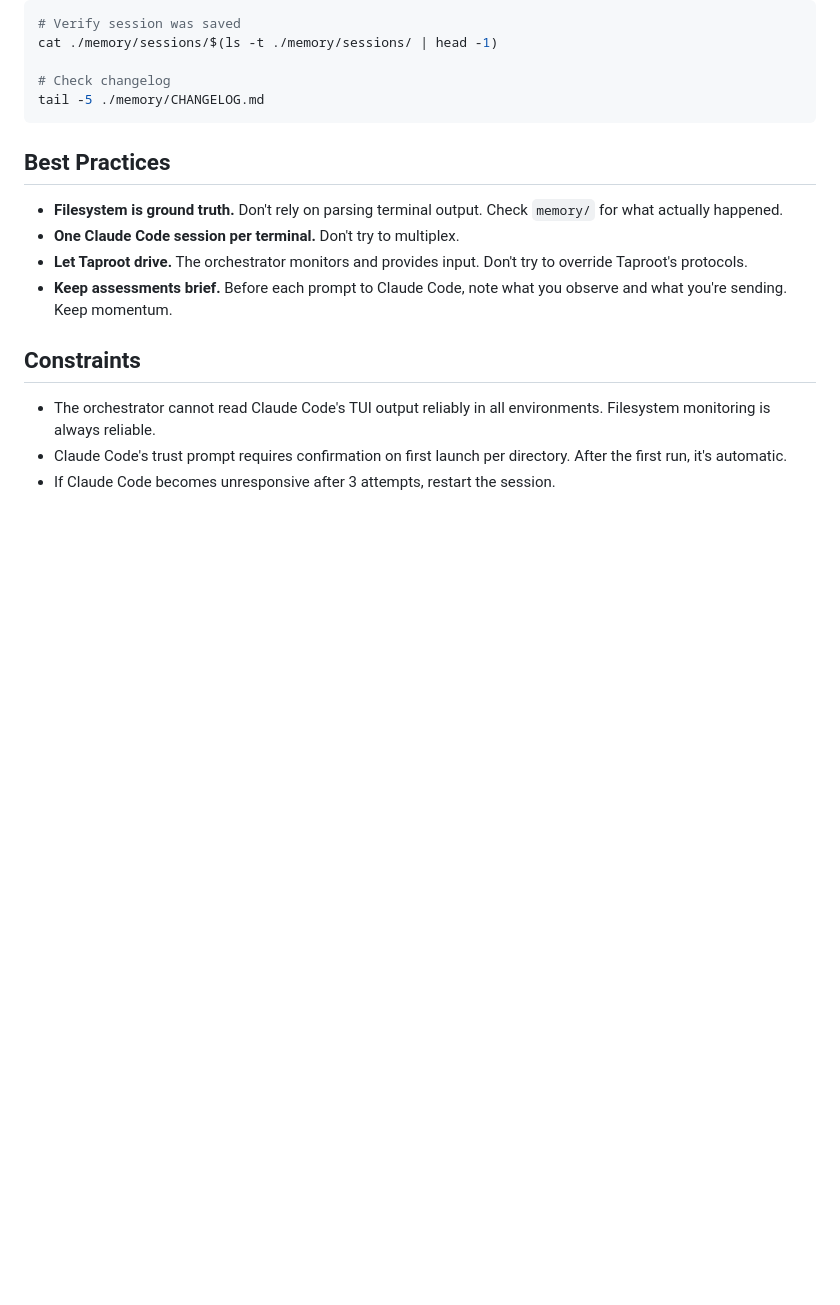
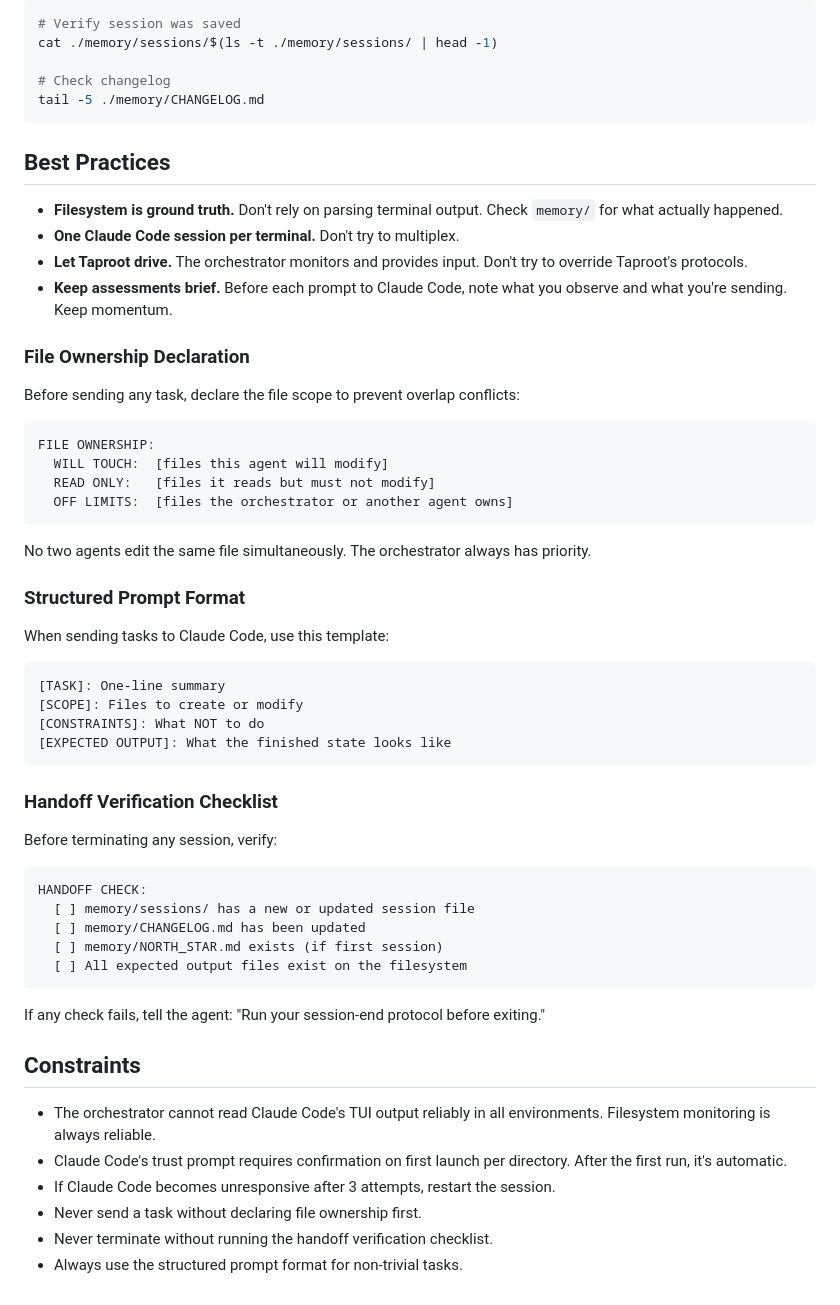
Before and after one commit to dufour9953/Meta-Skill, a Markdown page: skill/addons/ORCHESTRATION.md, the part around the change. GitHub-like rendering; blank space fills up the shorter version.

Commit message:
Orchestration add-on: file ownership, structured prompts, handoff verification
Research-backed upgrades from multi-agent best practices:
- File ownership declaration prevents agent overlap conflicts
- Structured prompt format (TASK/SCOPE/CONSTRAINTS/OUTPUT)
- Handoff verification checklist before session termination

````diff
--- a/skill/addons/ORCHESTRATION.md
+++ b/skill/addons/ORCHESTRATION.md
@@ -109,6 +109,46 @@ tail -5 ./memory/CHANGELOG.md
 - **Keep assessments brief.** Before each prompt to Claude Code, note what
   you observe and what you're sending. Keep momentum.
 
+### File Ownership Declaration
+
+Before sending any task, declare the file scope to prevent overlap conflicts:
+
+```
+FILE OWNERSHIP:
+  WILL TOUCH:  [files this agent will modify]
+  READ ONLY:   [files it reads but must not modify]
+  OFF LIMITS:  [files the orchestrator or another agent owns]
+```
+
+No two agents edit the same file simultaneously. The orchestrator always
+has priority.
+
+### Structured Prompt Format
+
+When sending tasks to Claude Code, use this template:
+
+```
+[TASK]: One-line summary
+[SCOPE]: Files to create or modify
+[CONSTRAINTS]: What NOT to do
+[EXPECTED OUTPUT]: What the finished state looks like
+```
+
+### Handoff Verification Checklist
+
+Before terminating any session, verify:
+
+```
+HANDOFF CHECK:
+  [ ] memory/sessions/ has a new or updated session file
+  [ ] memory/CHANGELOG.md has been updated
+  [ ] memory/NORTH_STAR.md exists (if first session)
+  [ ] All expected output files exist on the filesystem
+```
+
+If any check fails, tell the agent: "Run your session-end protocol before
+exiting."
+
 ## Constraints
 
 - The orchestrator cannot read Claude Code's TUI output reliably in all
@@ -116,3 +156,6 @@ tail -5 ./memory/CHANGELOG.md
 - Claude Code's trust prompt requires confirmation on first launch per
   directory. After the first run, it's automatic.
 - If Claude Code becomes unresponsive after 3 attempts, restart the session.
+- Never send a task without declaring file ownership first.
+- Never terminate without running the handoff verification checklist.
+- Always use the structured prompt format for non-trivial tasks.
````
